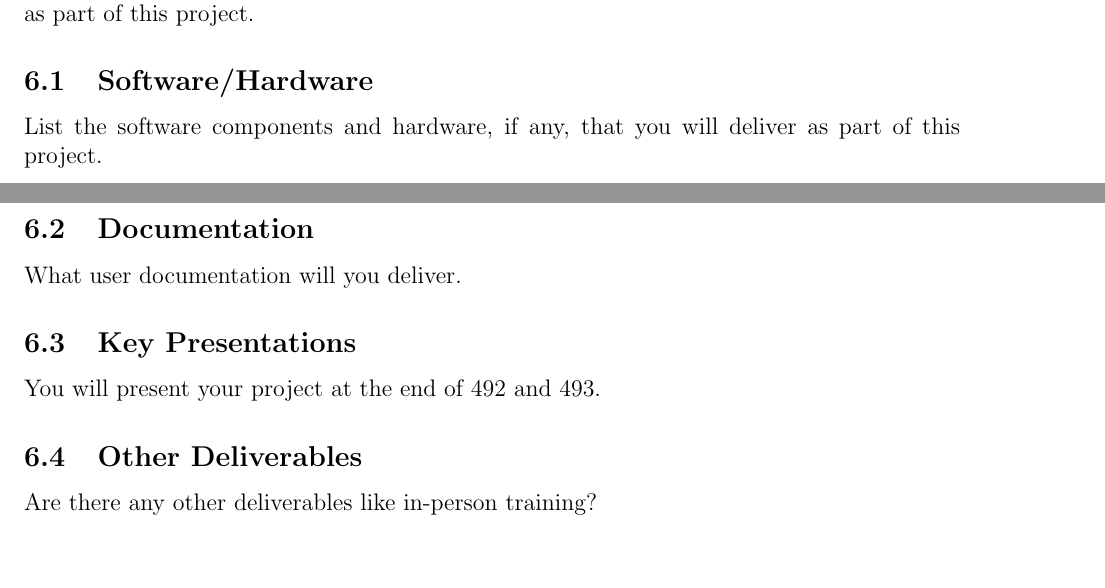
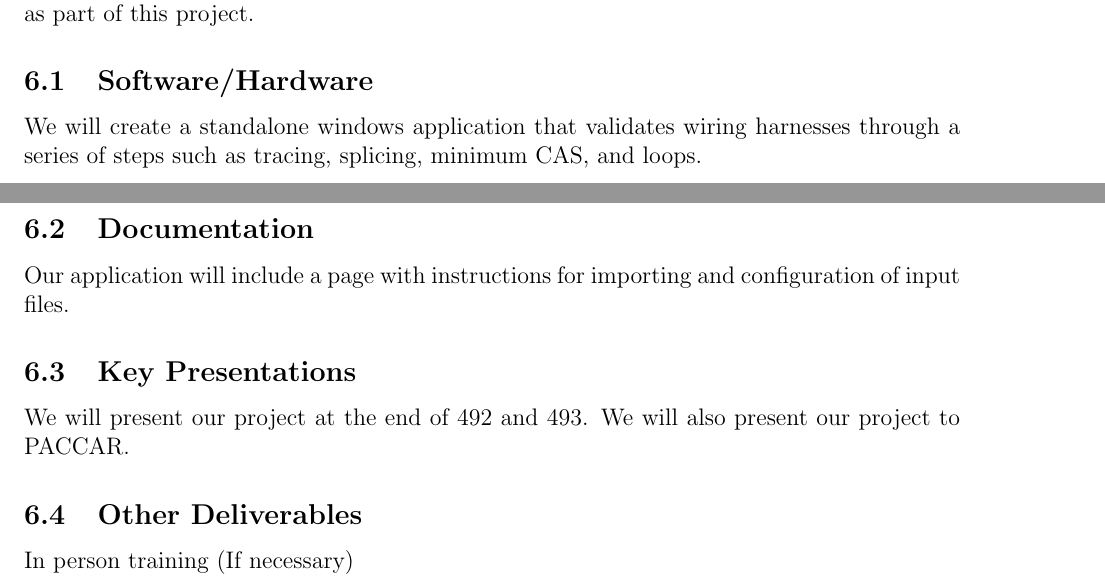
Before and after one commit to IanBans/wire-validation-tool, a LaTeX document (docs/vision_and_scope/vision_and_scope.tex, which reads docs/vision_and_scope/deliverables.tex): two parts of pages 4 and 5 of 5, joined at a grey line, cut so that both start at the same text, the shorter picture padded with empty space. Compiled offline with pdfLaTeX.

Commit message:
Update deliverables.tex

```diff
--- a/docs/vision_and_scope/deliverables.tex
+++ b/docs/vision_and_scope/deliverables.tex
@@ -3,14 +3,16 @@
  will produce as part of this project.
 
 \subsection{Software/Hardware}
- List the software components and hardware, if any, that you will deliver as
- part of this project.
+ We will create a standalone windows application that validates wiring harnesses
+ through a series of steps such as tracing, splicing, minimum CAS, and loops.
 
 \subsection{Documentation}
- What user documentation will you deliver.
+Our application will include a page with instructions for importing and configuration of
+input files.
 
 \subsection{Key Presentations}
- You will present your project at the end of 492 and 493.
+ We will present our project at the end of 492 and 493.
+ We will also present our project to PACCAR.
 
 \subsection{Other Deliverables}
- Are there any other deliverables like in-person training?
+ In person training (If necessary)
```
